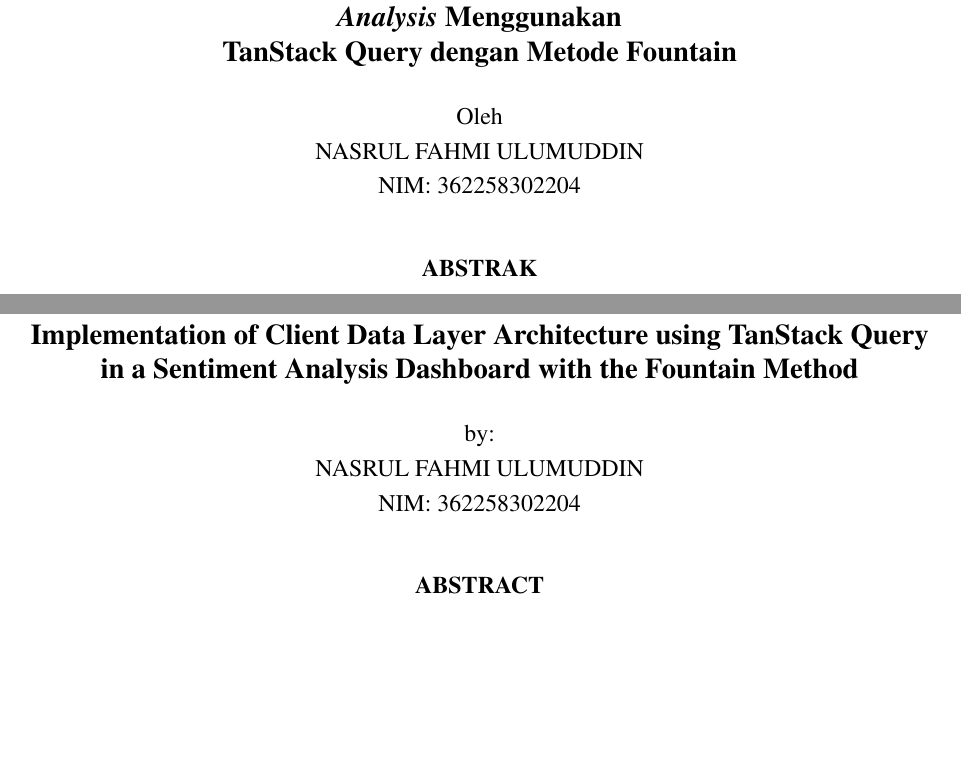
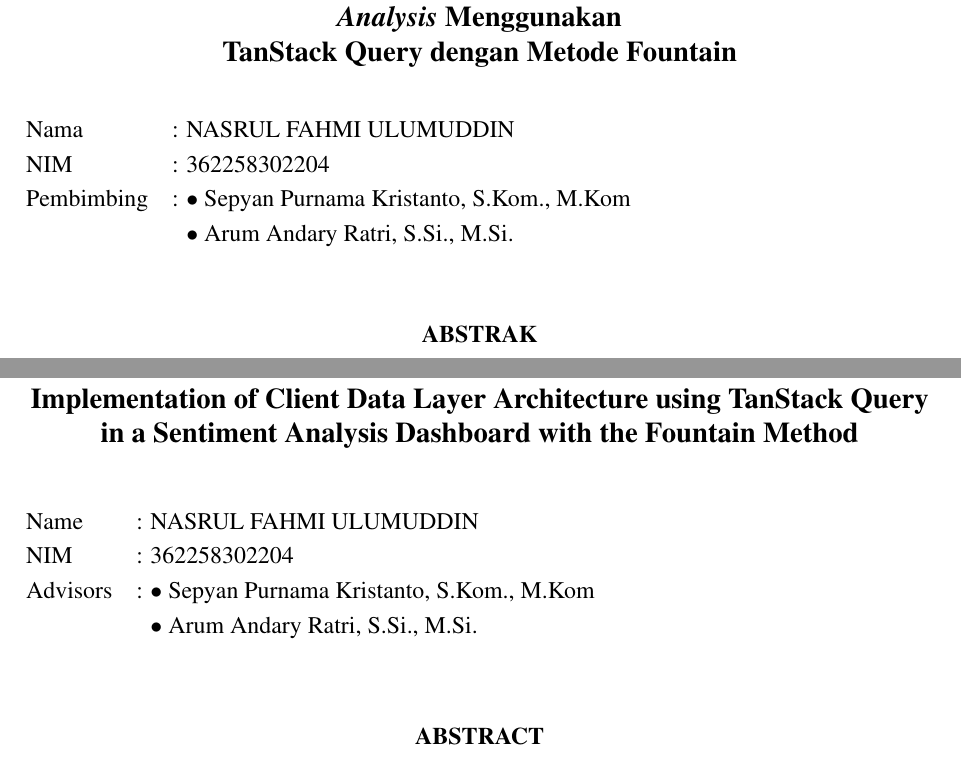
Before and after one commit to NasFahmi/Laporan-Tugas-Akhir, a LaTeX thesis (laporan.tex, which reads a2-abstrak.tex, a3-abstract.tex): two parts of pages 14 and 16 of 117, joined at a grey line, cut so that both start at the same text, the shorter picture padded with empty space. Compiled offline with pdfLaTeX.

Commit message:
fix: fixing abstrak

```diff
--- a/a2-abstrak.tex
+++ b/a2-abstrak.tex
@@ -7,13 +12,29 @@
 \phantomsection
 \addcontentsline{toc}{chapter}{ABSTRAK}
 \begin{center}
-    \textbf{\large{\judulid}}\\[0.5cm]
-    Oleh\\
-    \penulis\\
-    NIM: \nim\\[2em]
-    \textbf{ABSTRAK}\\[0.5cm]
+    \textbf{\large{\judulid}}
 \end{center}
-%% DILARANG EDIT BAGIAN INI
+
+\vspace{0.5cm}
+
+\noindent
+\begin{tabular}{@{}ll}
+    Nama       & : \penulis \\
+    NIM        & : \nim \\
+    Pembimbing & : \begin{tabular}[t]{@{}l@{}}
+                      $\bullet$ \pembimbingsatu \\
+                      $\bullet$ \pembimbingdua
+                   \end{tabular}
+\end{tabular}
+
+\vspace{1cm}
+
+\begin{center}
+    \textbf{ABSTRAK}
+\end{center}
+
+\vspace{0.5cm}
+
 Di era digital, pelaku UMKM semakin bergantung pada media sosial seperti Instagram untuk memahami persepsi publik melalui data komentar pengguna yang bersifat tidak terstruktur dan dinamis. Data tersebut umumnya diolah menggunakan \textit{Sentiment Analysis} berbasis \textit{Natural Language Processing} (NLP) dan disajikan dalam bentuk dashboard analitik berbasis web untuk mendukung pemantauan dan pengambilan keputusan. Namun, pengembangan dashboard menghadapi tantangan pada pengelolaan alur data frontend, seperti permintaan API berulang dan inkonsistensi data antar-komponen. Oleh karena itu, penelitian ini bertujuan menerapkan arsitektur \textit{Client Data Layer} menggunakan pustaka TanStack Query guna menciptakan pengelolaan data frontend yang lebih terstruktur serta menganalisis perilaku sistem terkait konsistensi data dan efisiensi pengambilan data melalui mekanisme \textit{caching}.
 
 Penelitian ini dilaksanakan menggunakan metode Fountain yang bersifat iteratif dan fleksibel, memungkinkan tahapan analisis, perancangan, implementasi, dan pengujian dilakukan secara tumpang tindih. Sistem dikembangkan sebagai aplikasi frontend berbasis React dengan TanStack Query sebagai solusi \textit{server state management} untuk mengelola proses pengambilan, penyimpanan sementara, dan sinkronisasi data dari REST API backend. Pengujian sistem dilakukan menggunakan pendekatan \textit{black-box testing} berbasis skenario untuk mengevaluasi perilaku pengelolaan data frontend, meliputi konsistensi data antar-komponen, efektivitas mekanisme \textit{caching}, serta pengendalian pemanggilan API pada berbagai skenario penggunaan.
--- a/a3-abstract.tex
+++ b/a3-abstract.tex
@@ -7,13 +7,28 @@
 \phantomsection
 \addcontentsline{toc}{chapter}{ABSTRACT}
 \begin{center}
-    \textbf{\large{\judulen}}\\[0.5cm]
-    by:\\
-    \penulis\\
-    NIM: \nim\\[2em]
-    \textbf{ABSTRACT}\\[0.5cm]
+    \textbf{\large{\judulen}}
 \end{center}
-%% DILARANG EDIT BAGIAN INI
+
+\vspace{0.5cm}
+
+\noindent
+\begin{tabular}{@{}ll}
+    Name       & : \penulis \\
+    NIM        & : \nim \\
+    Advisors   & : \begin{tabular}[t]{@{}l@{}}
+                      $\bullet$ \pembimbingsatu \\
+                      $\bullet$ \pembimbingdua
+                   \end{tabular}
+\end{tabular}
+
+\vspace{1cm}
+
+\begin{center}
+    \textbf{ABSTRACT}
+\end{center}
+
+\vspace{0.5cm}
 
 %% edit bagian ini
 In the digital era, Micro, Small, and Medium Enterprises (MSMEs) increasingly rely on social media platforms such as Instagram to understand public perception through unstructured and dynamic user comment data. These data are commonly processed using Natural Language Processing (NLP)-based sentiment analysis and presented through web-based analytical dashboards to support monitoring and decision-making. However, the development of such dashboards introduces challenges in frontend data flow management, including repeated API requests and data inconsistency across components. Therefore, this study aims to implement a Client Data Layer architecture using the TanStack Query library and to analyze frontend system behavior in terms of data consistency and data retrieval efficiency through caching mechanisms.
```
Also changed, not shown: a2-abstrak.tex (5 more changed lines), 4 other files.
